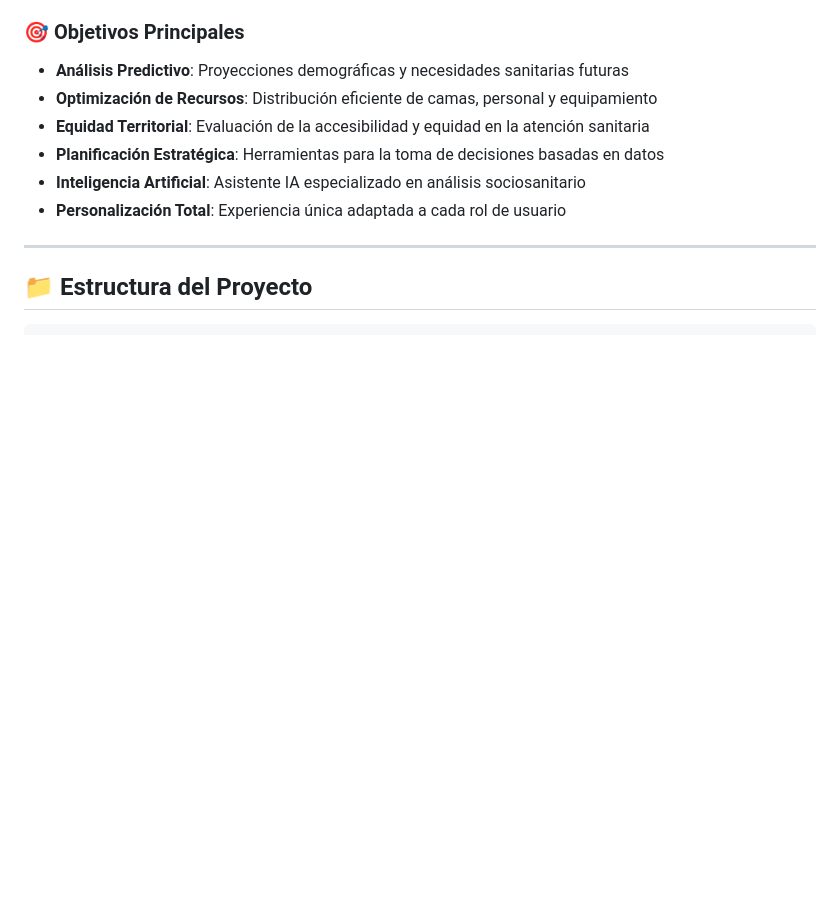
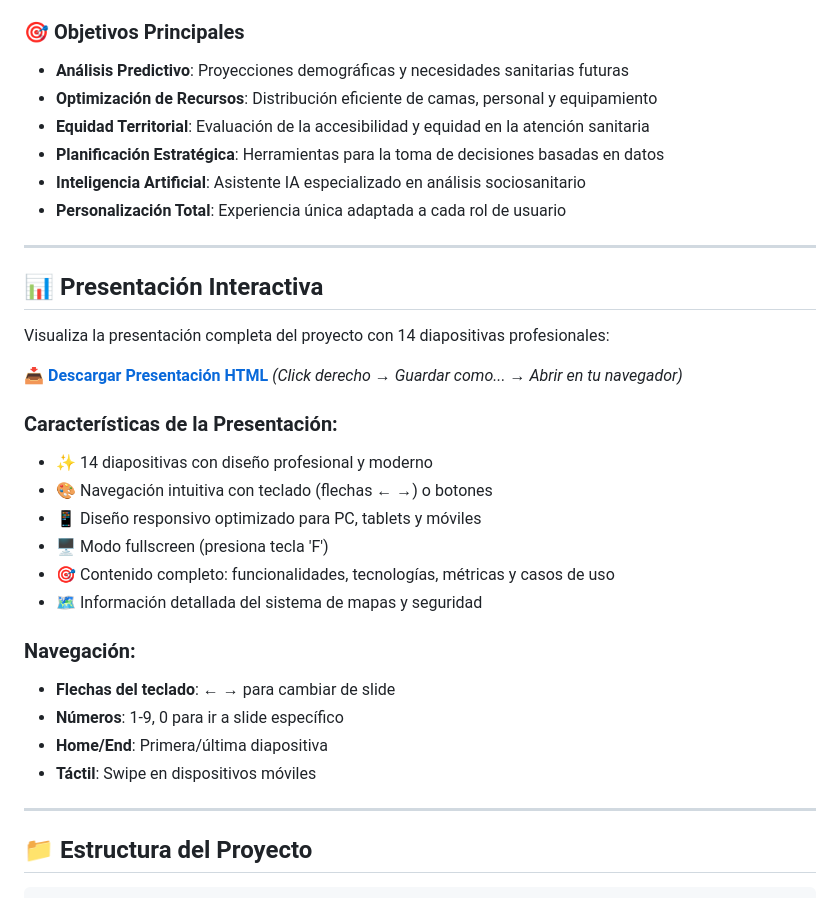
Before and after one commit to AntonioJesusPadilla/copilot-salud-andalucia, a Markdown page: README.md, the part around the change. Drawn GitHub-style; blank space fills up the shorter version.

Commit message:
docs: Actualizar README con enlace a presentación

```diff
--- a/README.md
+++ b/README.md
@@ -34,6 +34,29 @@
 - **Planificación Estratégica**: Herramientas para la toma de decisiones basadas en datos
 - **Inteligencia Artificial**: Asistente IA especializado en análisis sociosanitario
 - **Personalización Total**: Experiencia única adaptada a cada rol de usuario
+
+---
+
+## 📊 Presentación Interactiva
+
+Visualiza la presentación completa del proyecto con 14 diapositivas profesionales:
+
+**[📥 Descargar Presentación HTML](./docs/presentacion.html)**
+*(Click derecho → Guardar como... → Abrir en tu navegador)*
+
+### Características de la Presentación:
+- ✨ 14 diapositivas con diseño profesional y moderno
+- 🎨 Navegación intuitiva con teclado (flechas ← →) o botones
+- 📱 Diseño responsivo optimizado para PC, tablets y móviles
+- 🖥️ Modo fullscreen (presiona tecla 'F')
+- 🎯 Contenido completo: funcionalidades, tecnologías, métricas y casos de uso
+- 🗺️ Información detallada del sistema de mapas y seguridad
+
+### Navegación:
+- **Flechas del teclado**: ← → para cambiar de slide
+- **Números**: 1-9, 0 para ir a slide específico
+- **Home/End**: Primera/última diapositiva
+- **Táctil**: Swipe en dispositivos móviles
 
 ---
 
```
